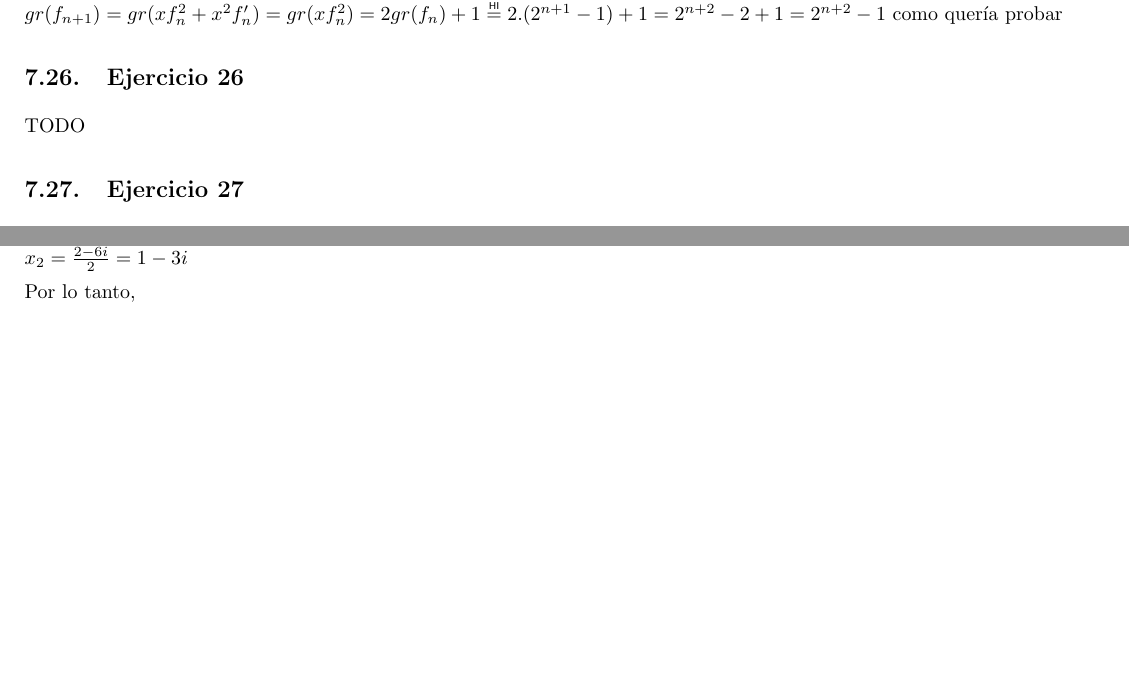
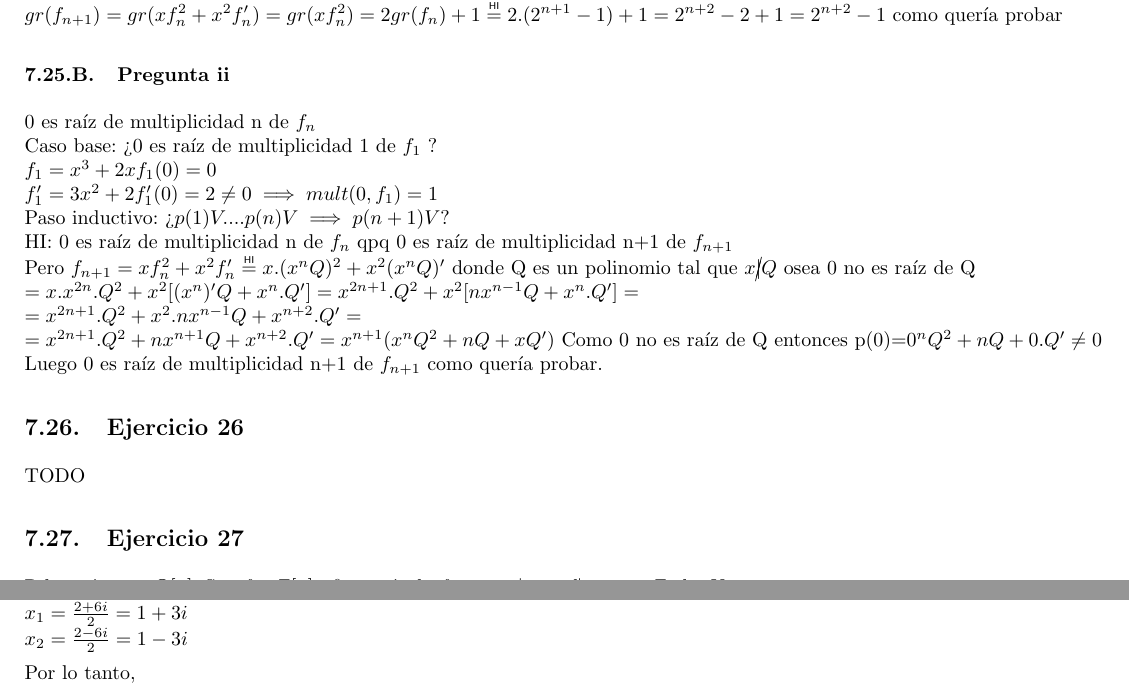
Before and after one commit to yagopajarino/uba-algebraI, a LaTeX document (practicas/soluciones/Práctica 7.tex): two parts of pages 17 and 19 of 27 before the commit and two parts of pages 17 and 19 of 28 after it, joined at a grey line, cut so that both start at the same text, the shorter picture padded with empty space. The pictures show the PDF file practicas/soluciones/Práctica 7.pdf that the author committed with the source.

Commit message:
Paso inductivo práctica7/ej25/ii

```diff
--- a/practicas/soluciones/Práctica 7.tex
+++ b/practicas/soluciones/Práctica 7.tex
@@ -897,11 +897,15 @@ $gr(f_{n+1})=gr(xf_{n}^{2}+x^{2}f'_n)=gr(xf_{n}^{2})=2gr(f_n)+1 \eqHI 2.(2^{n+1}
 \subsubsection{Pregunta ii}
 0 es raíz de multiplicidad n de $f_n$ \\
 Caso base: ¿0 es raíz de multiplicidad 1 de $f_1$ ? \\
-$f_1 = x^3+2x f_1(0)=0$
+$f_1 = x^3+2x f_1(0)=0$ \\
 $f'_1=3x^2+2 f'_1(0)=2 \neq 0 \implies mult(0,f_1)=1$ \\
-Paso inductivo: $¿p(1)V....p(n)V \impies p(n+1)V ?$
+Paso inductivo: ¿$p(1)V....p(n)V \implies p(n+1)V$? \\
 HI: 0 es raíz de multiplicidad n de $f_n$ qpq 0 es raíz de multiplicidad n+1 de $f_{n+1}$ \\
-Pero
+Pero $f_{n+1}=xf_n^2+x^2f'_n \eqHI x.(x^nQ)^2+x^2(x^nQ)'$ donde Q es un polinomio tal que $x\cancel{|}Q$ osea 0 no es raíz de Q \\
+$=x.x^{2n}.Q^{2}+x^2[(x^n)'Q+x^n.Q']= x^{2n+1}.Q^2+x^{2}[nx^{n-1}Q+x^n.Q'] =$ \\
+$=x^{2n+1}.Q^2+x^2.nx^{n-1}Q+x^{n+2}.Q' =$ \\
+$=x^{2n+1}.Q^2+nx^{n+1}Q+x^{n+2}.Q'= x^{n+1}(x^nQ^2+nQ+xQ')$ Como 0 no es raíz de Q entonces p(0)=$0^nQ^2+nQ+0.Q' \neq 0$ \\
+Luego 0 es raíz de multiplicidad n+1 de $f_{n+1}$ como quería probar.
 
 \subsection{Ejercicio 26}
 TODO
```
Also changed, not shown: practicas/soluciones/Práctica 7.pdf.
